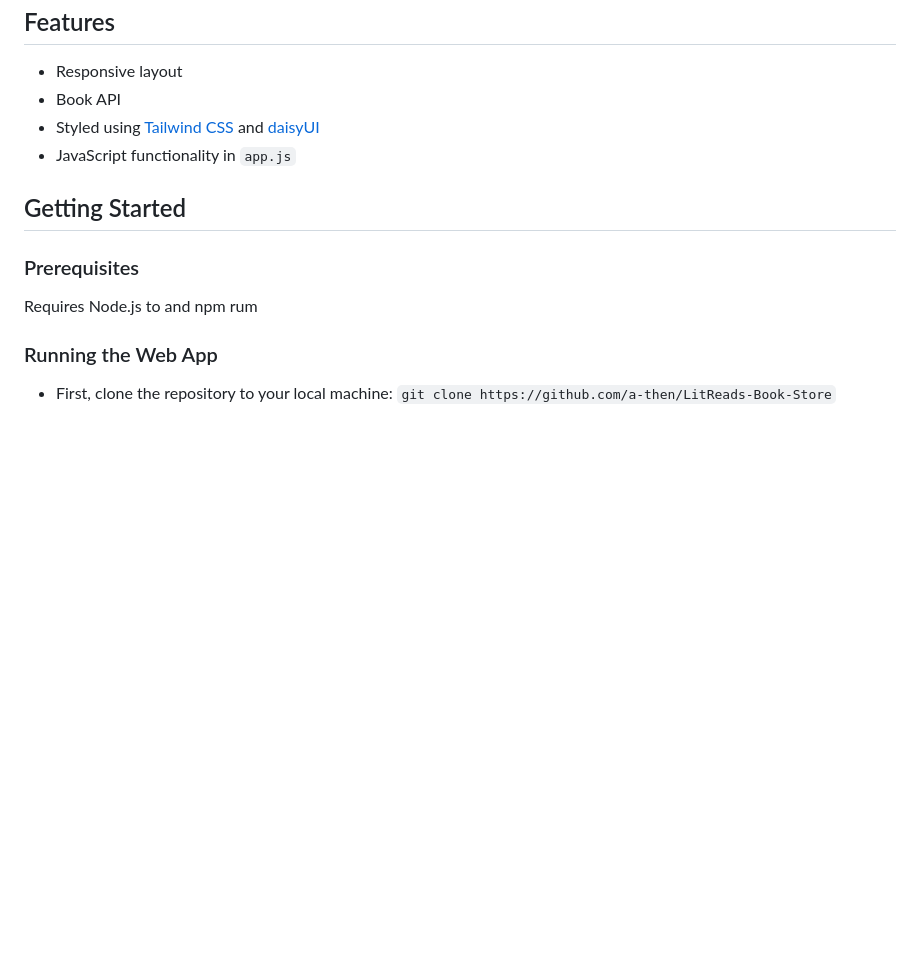
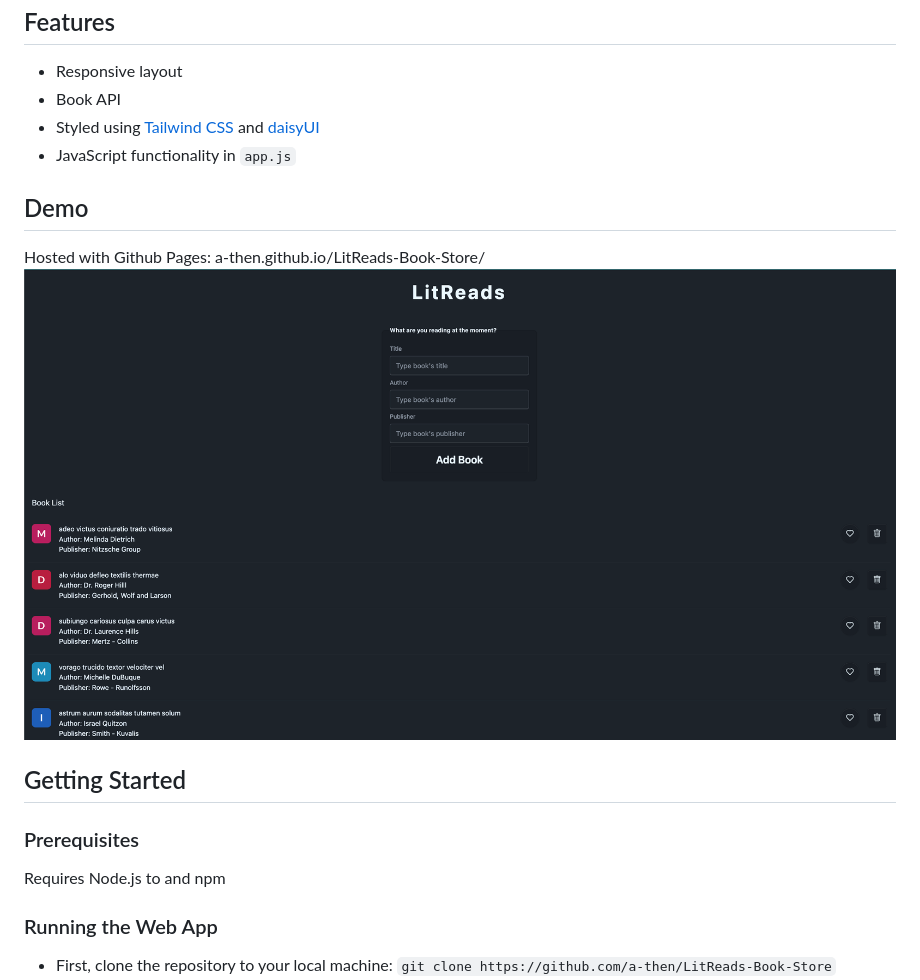
Before and after one commit to a-then/LitReads-Book-Store, a Markdown page: README.md, the part around the change. GitHub-like rendering; pictures changed too: assets/Screenshot.png (added); blank space fills up the shorter version.

Commit message:
Closes #8 - Deploy with Github Pages: a-then.github.io/LitReads-Book-Store/

```diff
--- a/README.md
+++ b/README.md
@@ -9,11 +9,16 @@ LitReads-Book-Store is a simple web application for browsing books. This project
 - Styled using [Tailwind CSS](https://tailwindcss.com/) and [daisyUI](https://daisyui.com/)
 - JavaScript functionality in `app.js`
 
+## Demo
+
+Hosted with Github Pages: a-then.github.io/LitReads-Book-Store/
+![Project Output](assets/Screenshot.png)
+
 ## Getting Started
 
 ### Prerequisites
 
-Requires Node.js to and npm rum
+Requires Node.js to and npm
 
 ### Running the Web App
 
```
Also changed, not shown: assets/green-book.png (added), 1 other file.
